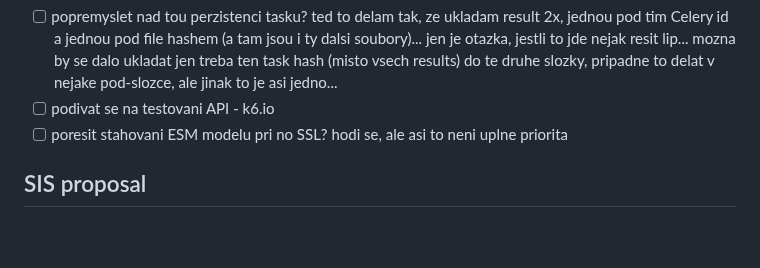
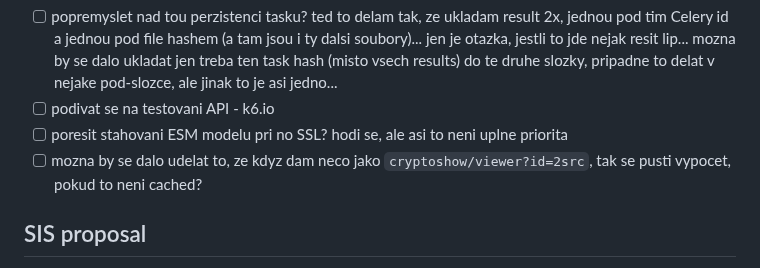
Before and after one commit to luk27official/master-thesis, a Markdown page: notes.md, the part around the change. Rendered like a GitHub page; blank space fills up the shorter version.

Commit message:
new idea

```diff
--- a/notes.md
+++ b/notes.md
@@ -321,6 +321,7 @@ All of this should be checked before submitting the code.
 - [ ] popremyslet nad tou perzistenci tasku? ted to delam tak, ze ukladam result 2x, jednou pod tim Celery id a jednou pod file hashem (a tam jsou i ty dalsi soubory)... jen je otazka, jestli to jde nejak resit lip... mozna by se dalo ukladat jen treba ten task hash (misto vsech results) do te druhe slozky, pripadne to delat v nejake pod-slozce, ale jinak to je asi jedno...
 - [ ] podivat se na testovani API - k6.io
 - [ ] poresit stahovani ESM modelu pri no SSL? hodi se, ale asi to neni uplne priorita
+- [ ] mozna by se dalo udelat to, ze kdyz dam neco jako `cryptoshow/viewer?id=2src`, tak se pusti vypocet, pokud to neni cached?
 
 ## SIS proposal
 
```
